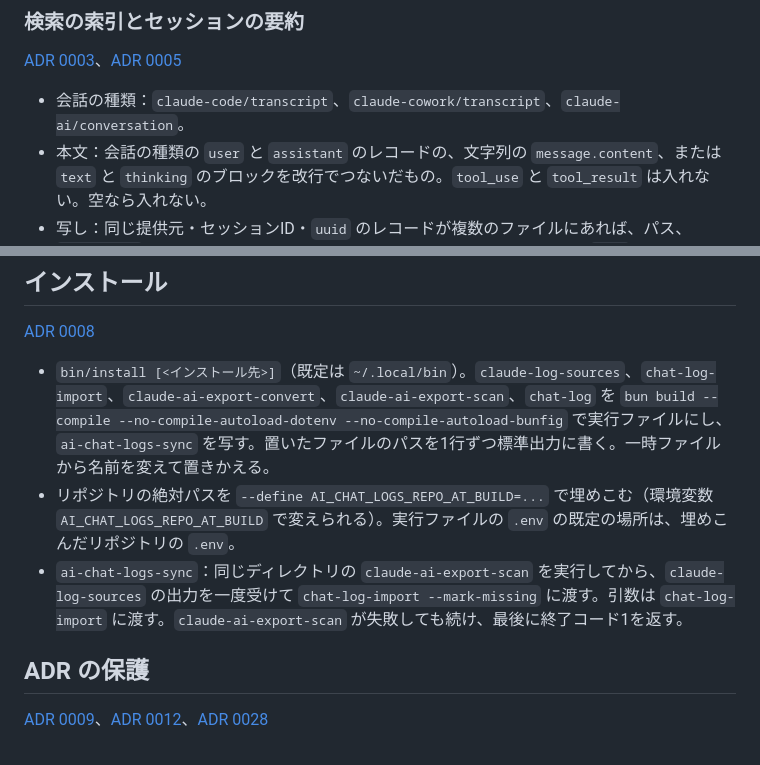
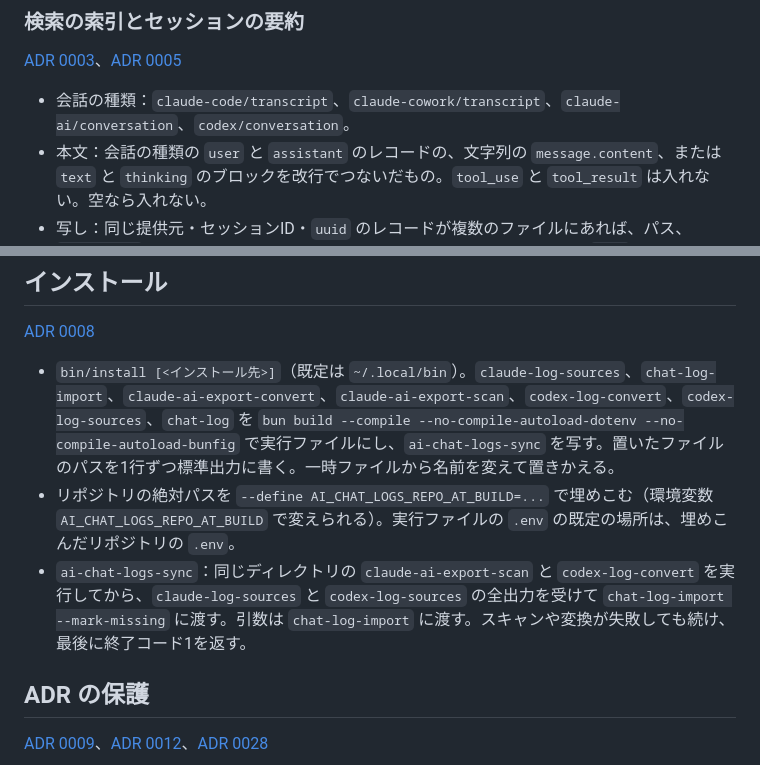
Before and after one commit to tett23/ai-chat-logs, a Markdown page: docs/specifications.md, 2 parts joined by grey strips. GitHub-like rendering.

```diff
--- a/docs/specifications.md
+++ b/docs/specifications.md
@@ -108,7 +123,7 @@ ai-chat-logs の現行の仕様をまとめる。
 
 [ADR 0003](adr/0003-tauri-log-viewer-with-search.md)、[ADR 0005](adr/0005-log-viewer-corrections-and-details.md)
 
-- 会話の種類：`claude-code/transcript`、`claude-cowork/transcript`、`claude-ai/conversation`。
+- 会話の種類：`claude-code/transcript`、`claude-cowork/transcript`、`claude-ai/conversation`、`codex/conversation`。
 - 本文：会話の種類の `user` と `assistant` のレコードの、文字列の `message.content`、または `text` と `thinking` のブロックを改行でつないだもの。`tool_use` と `tool_result` は入れない。空なら入れない。
 - 写し：同じ提供元・セッションID・`uuid` のレコードが複数のファイルにあれば、パス、`generation`、行番号の順で最初のものだけを、会話・検索・要約で使う。`uuid` の無いレコードは除かない。`records` と `record_texts` からは消さない。
 - 要約：メッセージが1つ以上あるセッションだけ。`first_at`・`last_at` はメッセージの時刻の最小と最大、`cwd` は時刻の順で最初のもの。
@@ -224,9 +239,9 @@ ai-chat-logs の現行の仕様をまとめる。
 
 [ADR 0008](adr/0008-install-compiled-commands.md)
 
-- `bin/install [<インストール先>]`（既定は `~/.local/bin`）。`claude-log-sources`、`chat-log-import`、`claude-ai-export-convert`、`claude-ai-export-scan`、`chat-log` を `bun build --compile --no-compile-autoload-dotenv --no-compile-autoload-bunfig` で実行ファイルにし、`ai-chat-logs-sync` を写す。置いたファイルのパスを1行ずつ標準出力に書く。一時ファイルから名前を変えて置きかえる。
+- `bin/install [<インストール先>]`（既定は `~/.local/bin`）。`claude-log-sources`、`chat-log-import`、`claude-ai-export-convert`、`claude-ai-export-scan`、`codex-log-convert`、`codex-log-sources`、`chat-log` を `bun build --compile --no-compile-autoload-dotenv --no-compile-autoload-bunfig` で実行ファイルにし、`ai-chat-logs-sync` を写す。置いたファイルのパスを1行ずつ標準出力に書く。一時ファイルから名前を変えて置きかえる。
 - リポジトリの絶対パスを `--define AI_CHAT_LOGS_REPO_AT_BUILD=...` で埋めこむ（環境変数 `AI_CHAT_LOGS_REPO_AT_BUILD` で変えられる）。実行ファイルの `.env` の既定の場所は、埋めこんだリポジトリの `.env`。
-- `ai-chat-logs-sync`：同じディレクトリの `claude-ai-export-scan` を実行してから、`claude-log-sources` の出力を一度受けて `chat-log-import --mark-missing` に渡す。引数は `chat-log-import` に渡す。`claude-ai-export-scan` が失敗しても続け、最後に終了コード1を返す。
+- `ai-chat-logs-sync`：同じディレクトリの `claude-ai-export-scan` と `codex-log-convert` を実行してから、`claude-log-sources` と `codex-log-sources` の全出力を受けて `chat-log-import --mark-missing` に渡す。引数は `chat-log-import` に渡す。スキャンや変換が失敗しても続け、最後に終了コード1を返す。
 
 ## ADR の保護
 
```
Also changed, not shown: other parts of docs/specifications.md (+19 -4 lines), README.md (+30 -2 lines).
